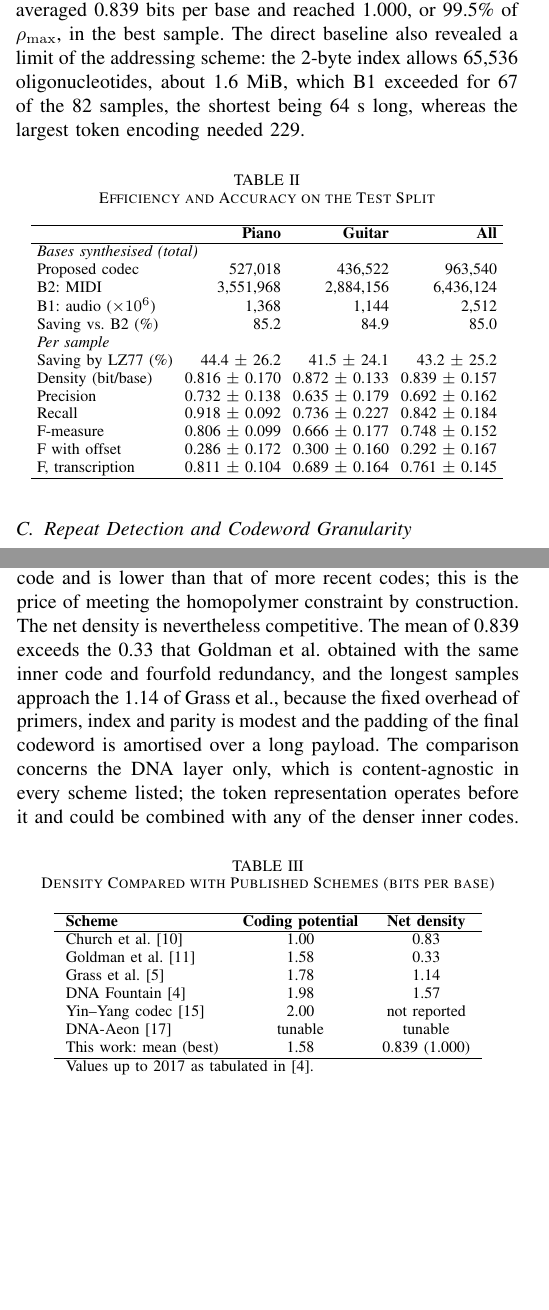
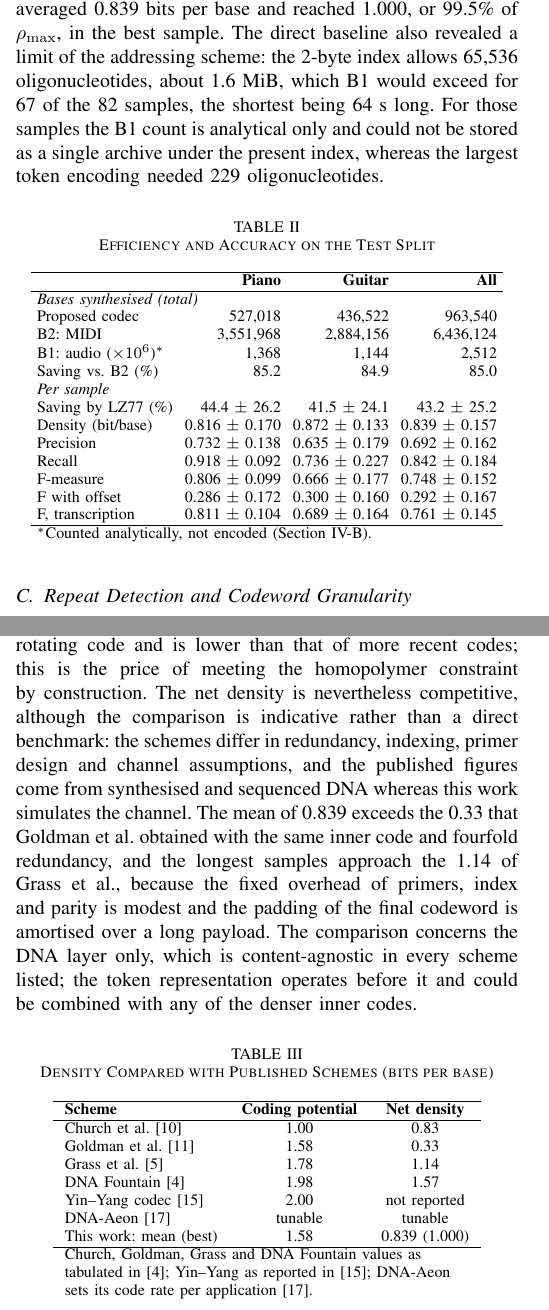
Before and after one commit to pejuangvscode/MP3-to-DNA, a LaTeX paper (Paper/paper-icacsis.tex): two parts of the columns of pages 4 and 5 of 6 before the commit and two parts of the columns of pages 4 and 5 of 7 after it, joined at a grey line, cut so that both start at the same text, the shorter picture padded with empty space. Compiled offline with pdfLaTeX; a missing font is replaced by an installed copy or a similar font; a LaTeX package or settings file that is missing is left out.

Commit message:
update: paper dan gitignore

```diff
--- a/Paper/paper-icacsis.tex
+++ b/Paper/paper-icacsis.tex
@@ -7,6 +7,7 @@
 \usepackage{graphicx}
 \usepackage{textcomp}
 \usepackage{xcolor}
+\usepackage{url}
 \def\BibTeX{{\rm B\kern-.05em{\sc i\kern-.025em b}\kern-.08em
     T\kern-.1667em\lower.7ex\hbox{E}\kern-.125emX}}
 
@@ -145,3 +147,4 @@ Two references are encoded with the same DNA scheme, so that differences in base
 \subsection{Calibration and Implementation}
 \label{subsec:calibration}
 
+The onset threshold was chosen on the development split alone. As it increased from 0.30 to 0.80, precision rose and recall fell monotonically, and the mean F-measure rose from 0.555 to 0.683 at 0.70 before falling to 0.676 at 0.80; at 0.30 the model produced 2.38 notes per reference note. The best value, 0.70, was used for the test split. Thresholds from 0.50 to 0.80 all lay within one standard error of it, the between-piece standard deviation being 0.24, so the choice is only weakly determined by the data. The codec is implemented in Python 3.11.3 with basic-pitch 0.4.0 on a CPU runtime of TensorFlow 2.15, reedsolo 1.7.0, Biopython 1.87, music21 10.5.0, mir\_eval 0.8.2 and pretty\_midi 0.2.11, and is verified by 198 unit tests. The primers are \texttt{ACGTAGCTAGCATGCATCGA} (forward) and \texttt{TGCATCGATCGTACGATGCA} (reverse), both written 5$'$ to 3$'$. Transcription runs about 91 times faster than real time (a real-time factor of about 0.011), and encoding and decoding the whole test split took 14 min. The source code, codec configuration, corpus manifests and evaluation scripts are available at \url{https://github.com/pejuangvscode/MP3-to-DNA}.
@@ -155,7 +157,7 @@ All 82 samples decoded to token streams identical to those encoded, and encoding
 
 \subsection{Base Efficiency}
 
-Table~\ref{tab:results} lists base counts and accuracy by instrument. The codec needed 963,540 bases for the whole test split, 85.0\% fewer than the transcribed MIDI files (B2) and 99.96\% fewer than the audio files (B1). The saving against B1 mostly reflects the change from audio to notation, and it is inflated because Slakh distributes lossless FLAC rather than MP3. The saving against B2, which holds the transcription fixed, is the contribution of the token scheme, and it is almost the same for piano (85.2\%) and guitar (84.9\%). The effective density averaged 0.839 bits per base and reached 1.000, or 99.5\% of $\rho_{\max}$, in the best sample. The direct baseline also revealed a limit of the addressing scheme: the 2-byte index allows 65,536 oligonucleotides, about 1.6 MiB, which B1 exceeded for 67 of the 82 samples, the shortest being 64 s long, whereas the largest token encoding needed 229.
+Table~\ref{tab:results} lists base counts and accuracy by instrument. The codec needed 963,540 bases for the whole test split, 85.0\% fewer than the transcribed MIDI files (B2) and 99.96\% fewer than the audio files (B1). The saving against B1 mostly reflects the change from audio to notation, and it is inflated because Slakh distributes lossless FLAC rather than MP3. The saving against B2, which holds the transcription fixed, is the contribution of the token scheme, and it is almost the same for piano (85.2\%) and guitar (84.9\%). The effective density averaged 0.839 bits per base and reached 1.000, or 99.5\% of $\rho_{\max}$, in the best sample. The direct baseline also revealed a limit of the addressing scheme: the 2-byte index allows 65,536 oligonucleotides, about 1.6 MiB, which B1 would exceed for 67 of the 82 samples, the shortest being 64 s long. For those samples the B1 count is analytical only and could not be stored as a single archive under the present index, whereas the largest token encoding needed 229 oligonucleotides.
 
 \begin{table}[htbp]
 \caption{Efficiency and Accuracy on the Test Split}
@@ -170,7 +172,7 @@ Table~\ref{tab:results} lists base counts and accuracy by instrument. The codec
 \multicolumn{4}{l}{\textit{Bases synthesised (total)}} \\
 Proposed codec & 527,018 & 436,522 & 963,540 \\
 B2: MIDI & 3,551,968 & 2,884,156 & 6,436,124 \\
-B1: audio ($\times 10^{6}$) & 1,368 & 1,144 & 2,512 \\
+B1: audio ($\times 10^{6}$)$^{*}$ & 1,368 & 1,144 & 2,512 \\
 Saving vs.\ B2 (\%) & 85.2 & 84.9 & 85.0 \\
 \multicolumn{4}{l}{\textit{Per sample}} \\
 Saving by LZ77 (\%) & 44.4 $\pm$ 26.2 & 41.5 $\pm$ 24.1 & 43.2 $\pm$ 25.2 \\
@@ -181,6 +183,7 @@ F-measure & 0.806 $\pm$ 0.099 & 0.666 $\pm$ 0.177 & 0.748 $\pm$ 0.152 \\
 F with offset & 0.286 $\pm$ 0.172 & 0.300 $\pm$ 0.160 & 0.292 $\pm$ 0.167 \\
 F, transcription & 0.811 $\pm$ 0.104 & 0.689 $\pm$ 0.164 & 0.761 $\pm$ 0.145 \\
 \hline
+\multicolumn{4}{l}{$^{*}$Counted analytically, not encoded (Section~\ref{subsec:metrics}).} \\
 \end{tabular}
 \end{table}
 
@@ -209,7 +212,7 @@ The per-module scores locate the loss. Transcription reached $0.761 \pm 0.145$ a
 
 \subsection{Comparison with Published Schemes}
 
-Table~\ref{tab:density} compares densities with published schemes, distinguishing the coding potential of the mapping alone from the net density after indexing, error correction and primers. The coding potential here, 1.58 bits per base, is that of the rotating code and is lower than that of more recent codes; this is the price of meeting the homopolymer constraint by construction. The net density is nevertheless competitive. The mean of 0.839 exceeds the 0.33 that Goldman et al. obtained with the same inner code and fourfold redundancy, and the longest samples approach the 1.14 of Grass et al., because the fixed overhead of primers, index and parity is modest and the padding of the final codeword is amortised over a long payload. The comparison concerns the DNA layer only, which is content-agnostic in every scheme listed; the token representation operates before it and could be combined with any of the denser inner codes.
+Table~\ref{tab:density} compares densities with published schemes, distinguishing the coding potential of the mapping alone from the net density after indexing, error correction and primers. The coding potential here, 1.58 bits per base, is that of the rotating code and is lower than that of more recent codes; this is the price of meeting the homopolymer constraint by construction. The net density is nevertheless competitive, although the comparison is indicative rather than a direct benchmark: the schemes differ in redundancy, indexing, primer design and channel assumptions, and the published figures come from synthesised and sequenced DNA whereas this work simulates the channel. The mean of 0.839 exceeds the 0.33 that Goldman et al. obtained with the same inner code and fourfold redundancy, and the longest samples approach the 1.14 of Grass et al., because the fixed overhead of primers, index and parity is modest and the padding of the final codeword is amortised over a long payload. The comparison concerns the DNA layer only, which is content-agnostic in every scheme listed; the token representation operates before it and could be combined with any of the denser inner codes.
 
 \begin{table}[htbp]
 \caption{Density Compared with Published Schemes (bits per base)}
@@ -228,7 +231,9 @@ Yin--Yang codec \cite{ping} & 2.00 & not reported \\
 DNA-Aeon \cite{welzel} & tunable & tunable \\
 This work: mean (best) & 1.58 & 0.839 (1.000) \\
 \hline
-\multicolumn{3}{l}{Values up to 2017 as tabulated in \cite{erlich}.} \\
+\multicolumn{3}{l}{Church, Goldman, Grass and DNA Fountain values as} \\
+\multicolumn{3}{l}{tabulated in \cite{erlich}; Yin--Yang as reported in \cite{ping}; DNA-Aeon} \\
+\multicolumn{3}{l}{sets its code rate per application \cite{welzel}.} \\
 \end{tabular}
 \end{table}
 
```
Also changed, not shown: Paper/paper-icacsis.tex (14 more changed lines), 1 other file.
